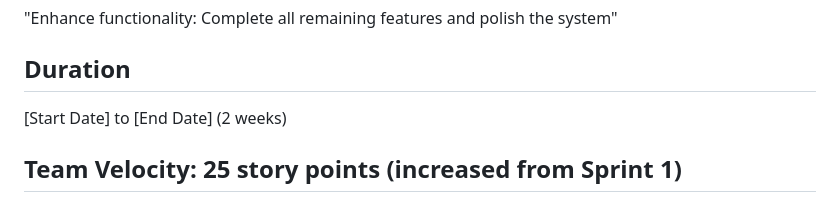
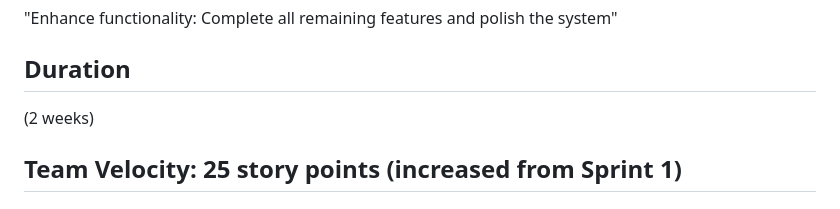
Before and after one commit to lensheng123-jpg/Final-project-for-Task-management-system, a Markdown page: Sprint 2_backlog.md, the part around the change. Drawn GitHub-style.

```diff
--- a/Sprint 2_backlog.md
+++ b/Sprint 2_backlog.md
@@ -4,7 +4,7 @@
 "Enhance functionality: Complete all remaining features and polish the system"
 
 ## Duration
-[Start Date] to [End Date] (2 weeks)
+(2 weeks)
 
 ## Team Velocity: 25 story points (increased from Sprint 1)
 
```
